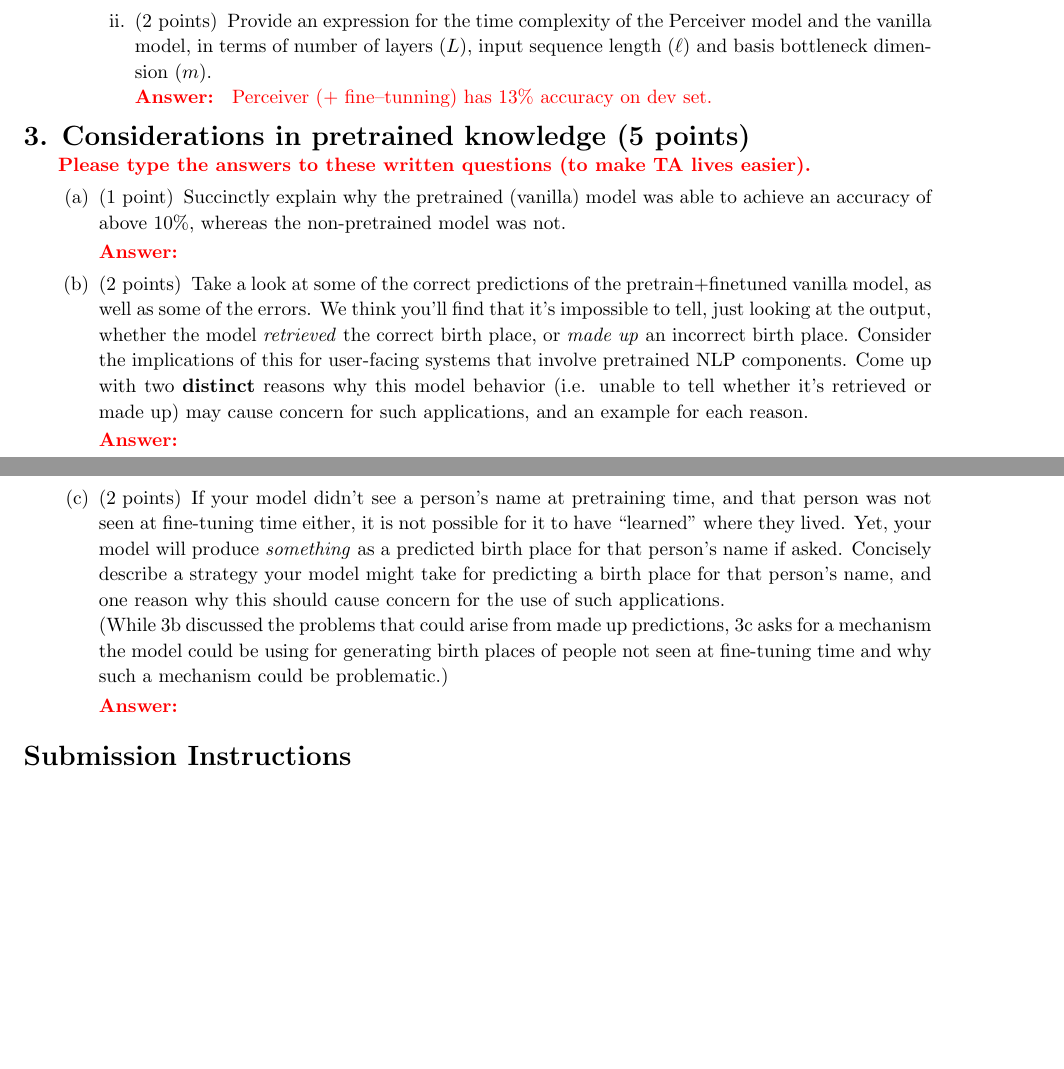
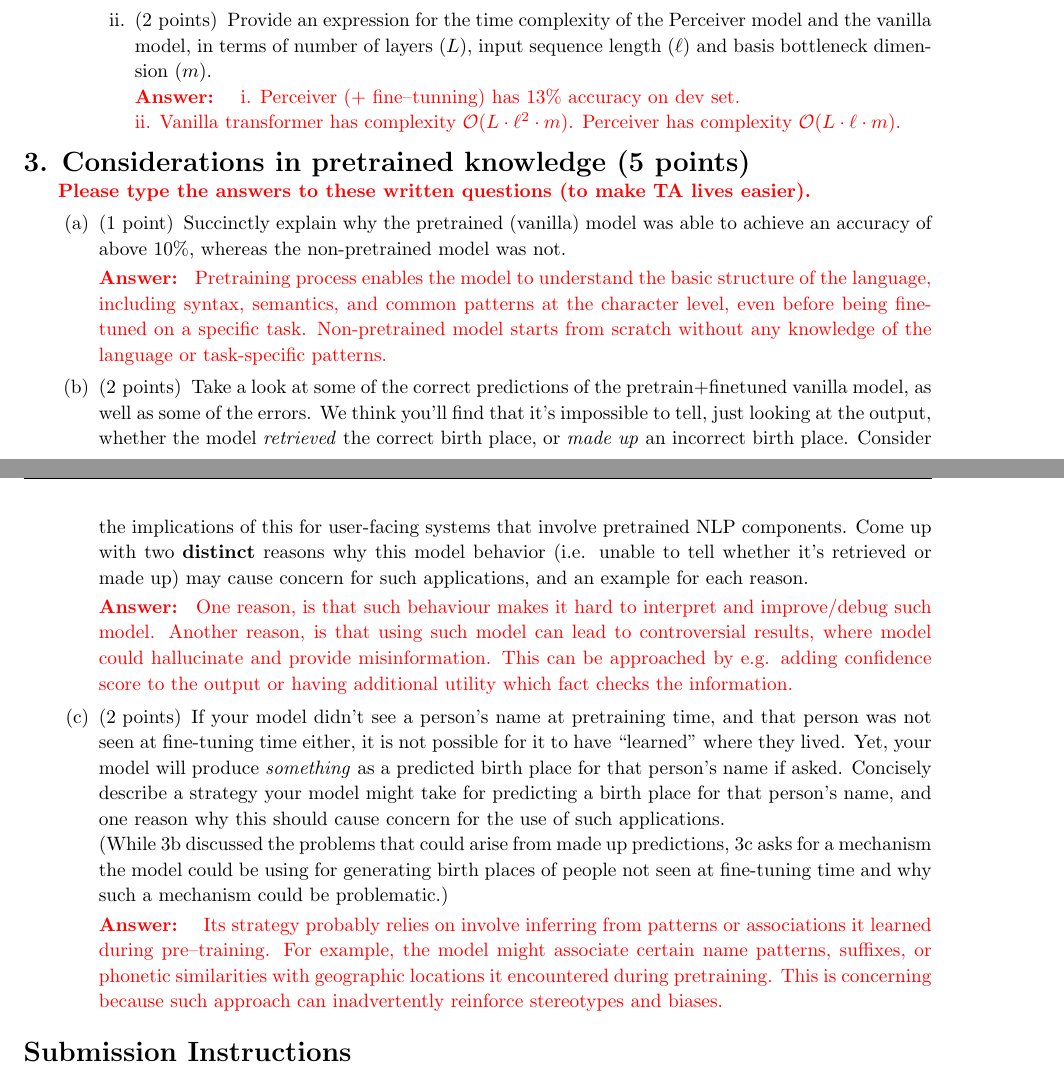
Before and after one commit to saykind/cs224n, a LaTeX problem sheet (a5/latex/main.tex, which reads a5/latex/q_code.tex): two parts of pages 10 and 11 of 11, joined at a grey line, cut so that both start at the same text, the shorter picture padded with empty space. Compiled offline with pdfLaTeX; a LaTeX package or settings file that is missing is left out.

Commit message:
Finished a5 write up.

```diff
--- a/a5/latex/q_code.tex
+++ b/a5/latex/q_code.tex
@@ -252,7 +252,11 @@ For this section, you'll submit: \texttt{perceiver.finetune.params}, \texttt{per
 
 \subpart[2] Provide an expression for the time complexity of the Perceiver model and the vanilla model, in terms of number of layers ($L$), input sequence length ($\ell$) and basis bottleneck dimension ($m$).
 
-\ifans{Perceiver (+ fine--tunning) has 13\% accuracy on dev set.}
+\ifans{
+    i. Perceiver (+ fine--tunning) has 13\% accuracy on dev set. \\
+    ii. Vanilla transformer has complexity $\mathcal{O}(L \cdot \ell^2 \cdot m)$.
+    Perceiver has complexity $\mathcal{O}(L \cdot \ell \cdot m)$.
+}
 
 \end{subparts}
 \end{parts}
@@ -263,20 +267,23 @@ For this section, you'll submit: \texttt{perceiver.finetune.params}, \texttt{per
 
 \part[1] Succinctly explain why the pretrained (vanilla) model was able to achieve an accuracy of above 10\%, whereas the non-pretrained model was not.
 
-\ifans{}
+\ifans{Pretraining process enables the model to understand the basic structure of the language, including syntax, semantics, and common patterns at the character level, even before being fine-tuned on a specific task. Non-pretrained model starts from scratch without any knowledge of the language or task-specific patterns.}
 
 \part[2] Take a look at some of the correct predictions of the pretrain+finetuned vanilla model, as well as some of the errors.
 We think you'll find that it's impossible to tell, just looking at the output, whether the model \textit{retrieved} the correct birth place, or \textit{made up} an incorrect birth place.
 Consider the implications of this for user-facing systems that involve pretrained NLP components.
 Come up with two \textbf{distinct} reasons why this model behavior (i.e. unable to tell whether it's retrieved or made up) may cause concern for such applications, and an example for each reason.
 
-\ifans{}
+\ifans{One reason, is that such behaviour makes it hard to interpret and improve/debug such model. Another reason, is that using such model can lead to controversial results, where model could hallucinate and provide misinformation. This can be approached by e.g. adding confidence score to the output or having additional utility which fact checks the information.}
 
 \part[2] If your model didn't see a person's name at pretraining time, and that person was not seen at fine-tuning time either, it is not possible for it to have ``learned'' where they lived.
 Yet, your model will produce \textit{something} as a predicted birth place for that person's name if asked.
 Concisely describe a strategy your model might take for predicting a birth place for that person's name, and one reason why this should cause concern for the use of such applications.\\
 (While 3b discussed the problems that could arise from made up predictions, 3c asks for a mechanism the model could be using for generating birth places of people not seen at fine-tuning time and why such a mechanism could be problematic.)
 
-\ifans{}
+\ifans{
+    Its strategy probably relies on involve inferring from patterns or associations it learned during pre--training. For example, the model might associate certain name patterns, suffixes, or phonetic similarities with geographic locations it encountered during pretraining.
+    This is concerning because such approach can inadvertently reinforce stereotypes and biases.
+}
 
 \end{parts}
```
Also changed, not shown: a5/latex/main.pdf, 1 other file.
